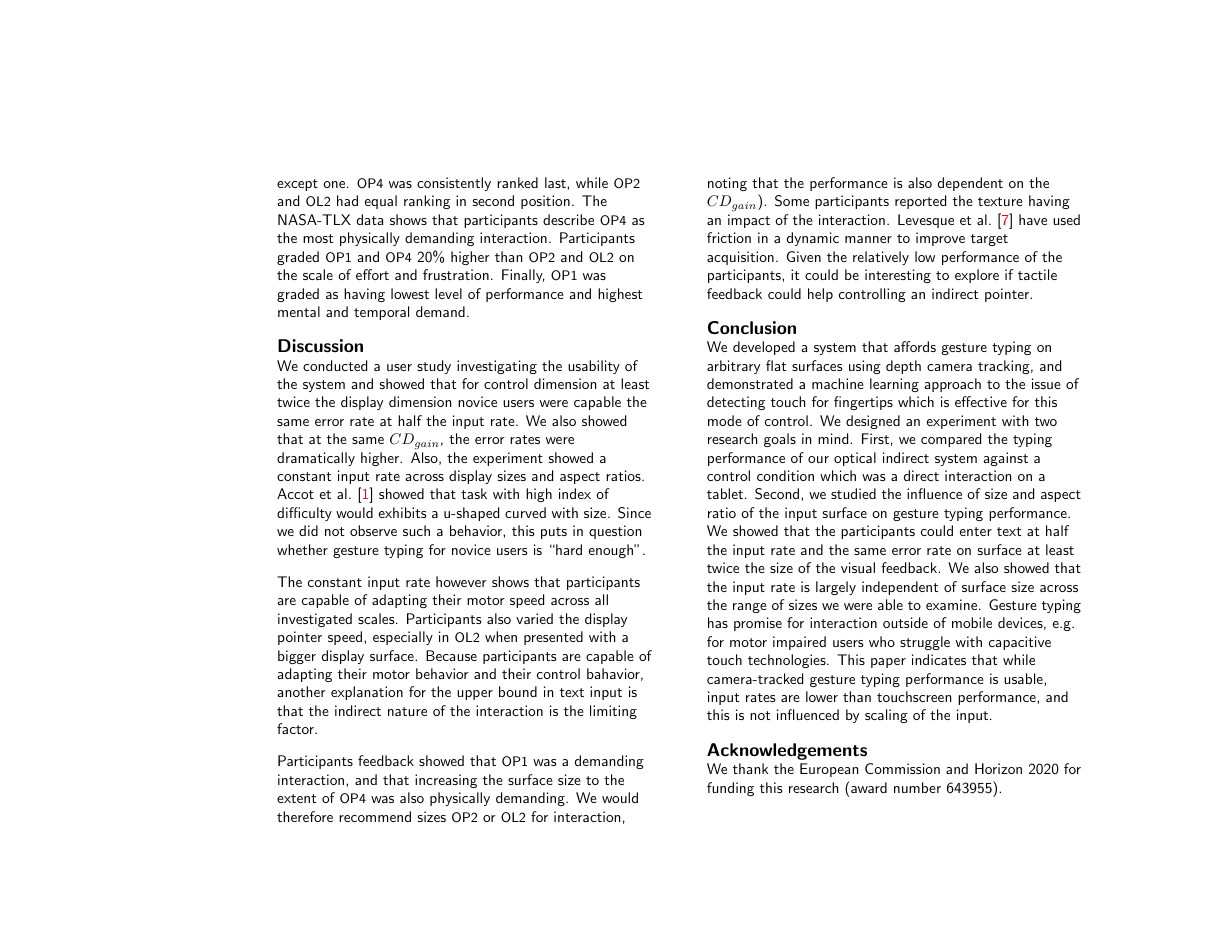
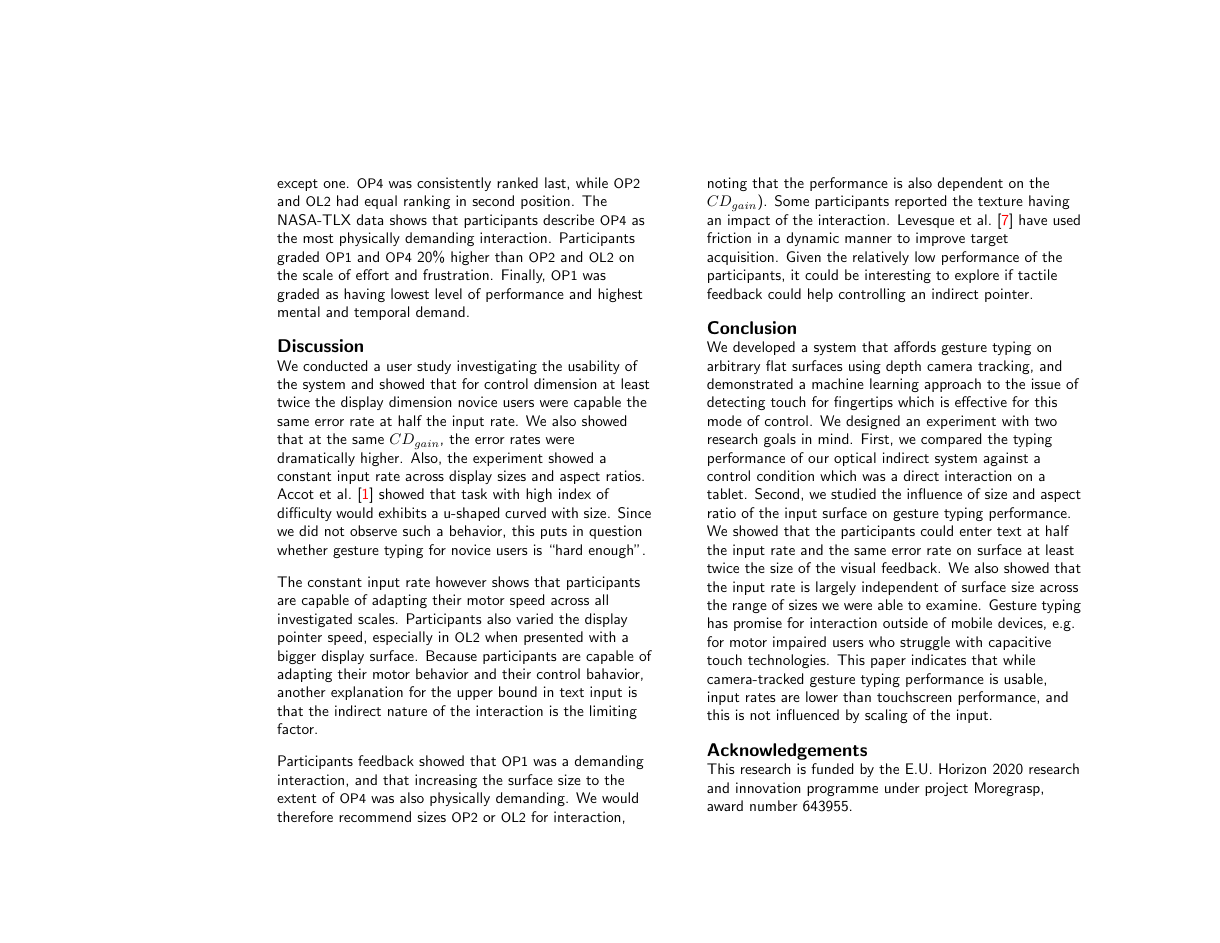
Before and after one commit to toinsson/iss17-poster, a LaTeX document (paper.tex): page 5 of 6. Compiled offline with pdfLaTeX.

Commit message:
copyright, figures and acknowledgement

```diff
--- a/paper.tex
+++ b/paper.tex
@@ -4,7 +4,7 @@
 
 %% EXAMPLE BEGIN -- HOW TO OVERRIDE THE DEFAULT COPYRIGHT STRIP -- (July 22, 2013 - Paul Baumann)
 \copyrightinfo{Permission to make digital or hard copies of part or all of this work for personal or classroom use is granted without fee provided that copies are not made or distributed for profit or commercial advantage and that copies bear this notice and the full citation on the first page. Copyrights for third-party components of this work must be honored. For all other uses, contact the Owner/Author. \\
-{\emph{ISS '17}}, October 17–20, 2017, Brighton, United Kingdom. \\
+{\emph{ISS '17}}, October 17–-20, 2017, Brighton, United Kingdom. \\
 \copyright~2017 Copyright is held by the owner/author(s). \\
 ACM ISBN 978-1-4503-4691-7/17/10. \\
 https://doi.org/10.1145/3132272.3135074}
@@ -65,6 +65,9 @@ https://doi.org/10.1145/3132272.3135074}
   %menucolor=black,
   %urlcolor=black,
 }
+
+% to change colon to full stop in captions
+\usepackage[labelsep=period]{caption}
 
 \usepackage{graphicx}   % for EPS use the graphics package instead
 \usepackage{balance}    % useful for balancing the last columns
@@ -257,7 +260,7 @@ Participants feedback showed that \cdt{OP1} was a demanding interaction, and tha
 We developed a system that affords gesture typing on arbitrary flat surfaces using depth camera tracking, and demonstrated a machine learning approach to the issue of detecting touch for fingertips which is effective for this mode of control. We designed an experiment with two research goals in mind. First, we compared the typing performance of our optical indirect system against a control condition which was a direct interaction on a tablet. Second, we studied the influence of size and aspect ratio of the input surface on gesture typing performance. We showed that the participants could enter text at half the input rate and the same error rate on surface at least twice the size of the visual feedback. We also showed that the input rate is largely independent of surface size across the range of sizes we were able to examine. Gesture typing has promise for interaction outside of mobile devices, e.g. for motor impaired users who struggle with capacitive touch technologies. This paper indicates that while camera-tracked gesture typing performance is usable, input rates are lower than touchscreen performance, and this is not influenced by scaling of the input.
 
 \section{Acknowledgements}
-We thank the European Commission and Horizon 2020 for funding this research (award number 643955).
+This research is funded by the E.U. Horizon 2020 research and innovation programme under project Moregrasp, award number 643955.
 
 \newpage
 
```
